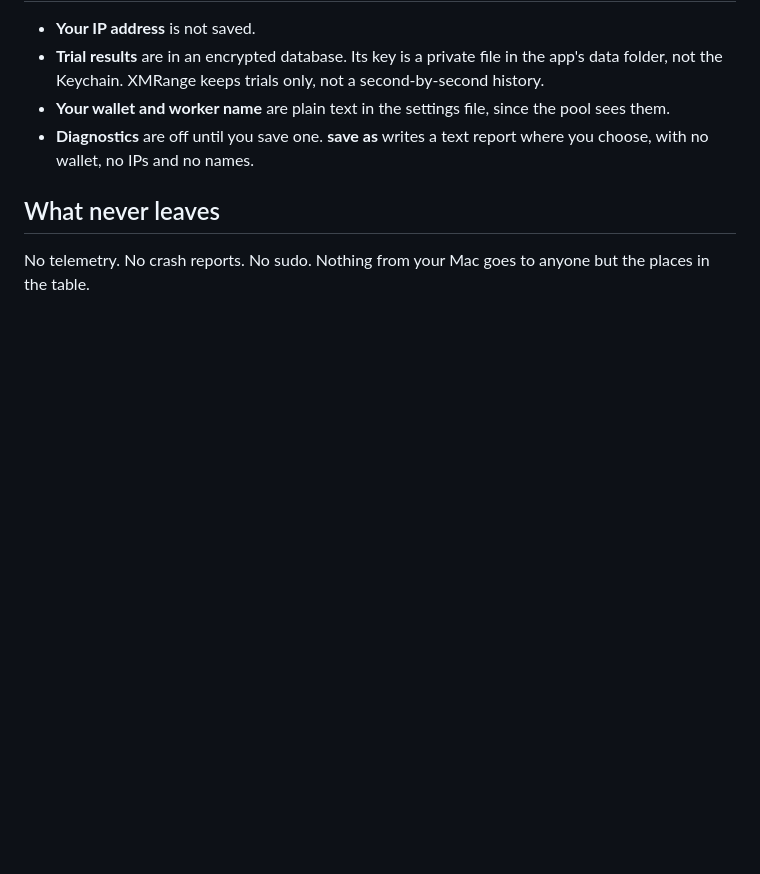
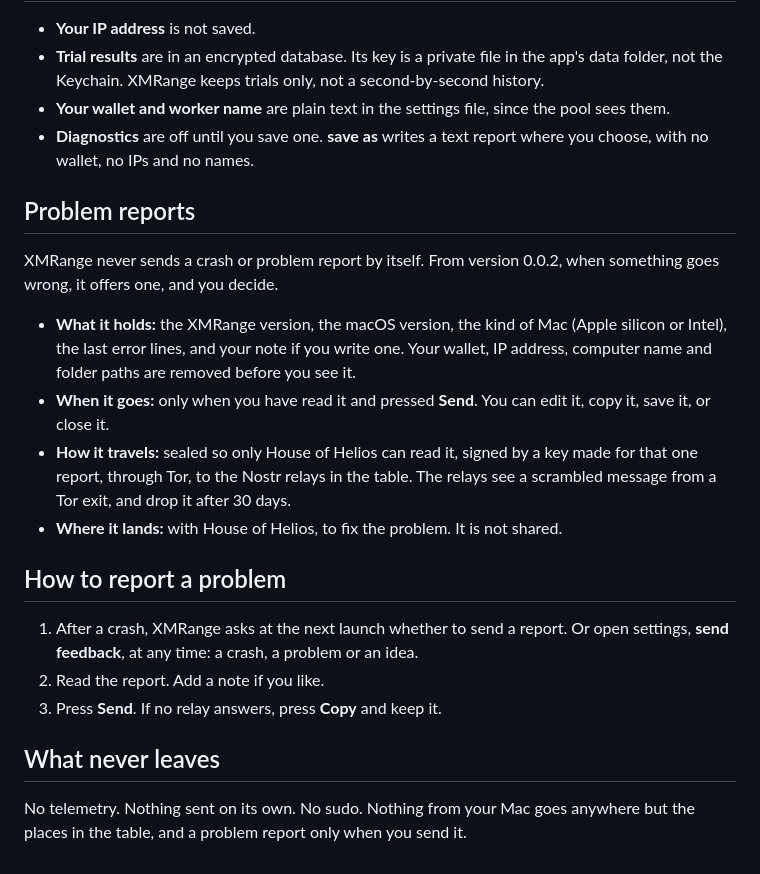
Before and after one commit to House-of-Helios/xmrange, a Markdown page: docs/site/06-privacy.md, the part around one of its changes. Rendered like a GitHub page; blank space fills up the shorter version.

```diff
--- a/docs/site/06-privacy.md
+++ b/docs/site/06-privacy.md
@@ -35,6 +36,21 @@ Settings, **network**, **show connections**. It lists what is connected now and
 - **Your wallet and worker name** are plain text in the settings file, since the pool sees them.
 - **Diagnostics** are off until you save one. **save as** writes a text report where you choose, with no wallet, no IPs and no names.
 
+## Problem reports
+
+XMRange never sends a crash or problem report by itself. From version 0.0.2, when something goes wrong, it offers one, and you decide.
+
+- **What it holds:** the XMRange version, the macOS version, the kind of Mac (Apple silicon or Intel), the last error lines, and your note if you write one. Your wallet, IP address, computer name and folder paths are removed before you see it.
+- **When it goes:** only when you have read it and pressed **Send**. You can edit it, copy it, save it, or close it.
+- **How it travels:** sealed so only House of Helios can read it, signed by a key made for that one report, through Tor, to the Nostr relays in the table. The relays see a scrambled message from a Tor exit, and drop it after 30 days.
+- **Where it lands:** with House of Helios, to fix the problem. It is not shared.
+
+## How to report a problem
+
+1. After a crash, XMRange asks at the next launch whether to send a report. Or open settings, **send feedback**, at any time: a crash, a problem or an idea.
+2. Read the report. Add a note if you like.
+3. Press **Send**. If no relay answers, press **Copy** and keep it.
+
 ## What never leaves
 
-No telemetry. No crash reports. No sudo. Nothing from your Mac goes to anyone but the places in the table.
+No telemetry. Nothing sent on its own. No sudo. Nothing from your Mac goes anywhere but the places in the table, and a problem report only when you send it.
```
Also changed, not shown: other parts of docs/site/06-privacy.md (+4 -3 lines), docs/site/img/privacy-map.png, 1 other file.
